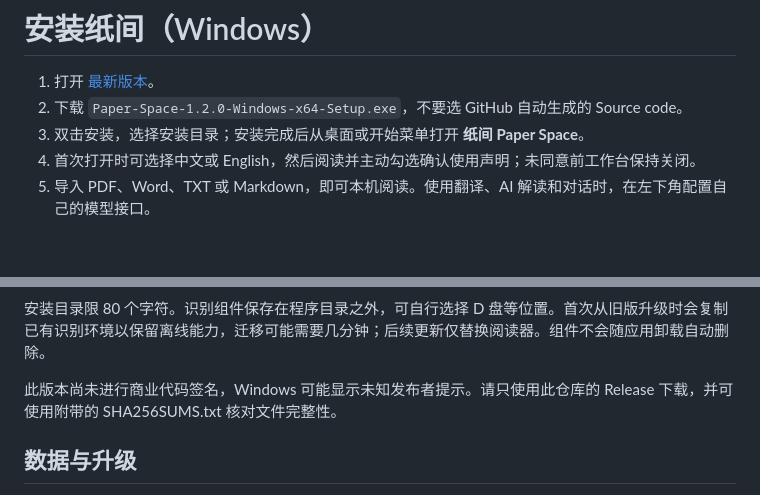
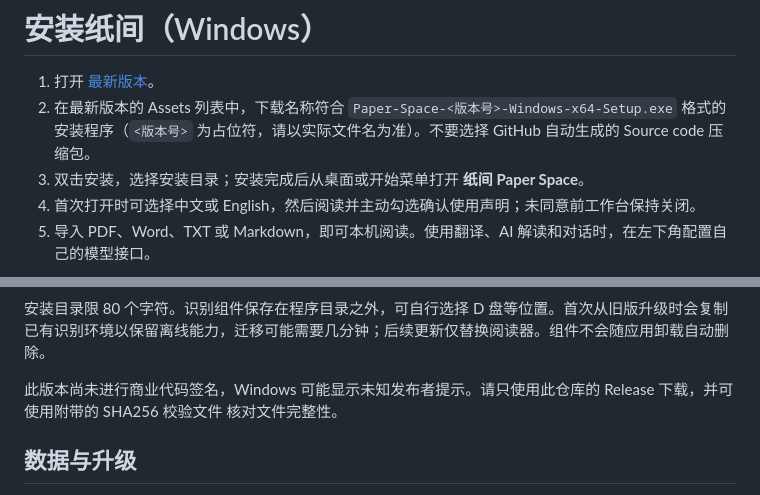
Before and after one commit to martin2026US-lab/paper-space, a Markdown page: docs/INSTALL.md, 2 parts joined by grey strips. Drawn GitHub-style; blank space fills up the shorter version.

Commit message:
docs: make Windows installer guidance version-independent

```diff
--- a/docs/INSTALL.md
+++ b/docs/INSTALL.md
@@ -1,7 +1,7 @@
 # 安装纸间（Windows）
 
 1. 打开 [最新版本](https://github.com/martin2026US-lab/paper-space/releases/latest)。
-2. 下载 `Paper-Space-1.2.0-Windows-x64-Setup.exe`，不要选 GitHub 自动生成的 Source code。
+2. 在最新版本的 Assets 列表中，下载名称符合 `Paper-Space-<版本号>-Windows-x64-Setup.exe` 格式的安装程序（`<版本号>` 为占位符，请以实际文件名为准）。不要选择 GitHub 自动生成的 Source code 压缩包。
 3. 双击安装，选择安装目录；安装完成后从桌面或开始菜单打开 **纸间 Paper Space**。
 4. 首次打开时可选择中文或 English，然后阅读并主动勾选确认使用声明；未同意前工作台保持关闭。
 5. 导入 PDF、Word、TXT 或 Markdown，即可本机阅读。使用翻译、AI 解读和对话时，在左下角配置自己的模型接口。
@@ -12,7 +12,7 @@
 
 安装目录限 80 个字符。识别组件保存在程序目录之外，可自行选择 D 盘等位置。首次从旧版升级时会复制已有识别环境以保留离线能力，迁移可能需要几分钟；后续更新仅替换阅读器。组件不会随应用卸载自动删除。
 
-此版本尚未进行商业代码签名，Windows 可能显示未知发布者提示。请只使用此仓库的 Release 下载，并可使用附带的 SHA256SUMS.txt 核对文件完整性。
+此版本尚未进行商业代码签名，Windows 可能显示未知发布者提示。请只使用此仓库的 Release 下载，并可使用附带的 SHA256 校验文件 核对文件完整性。
 
 ## 数据与升级
 
```
